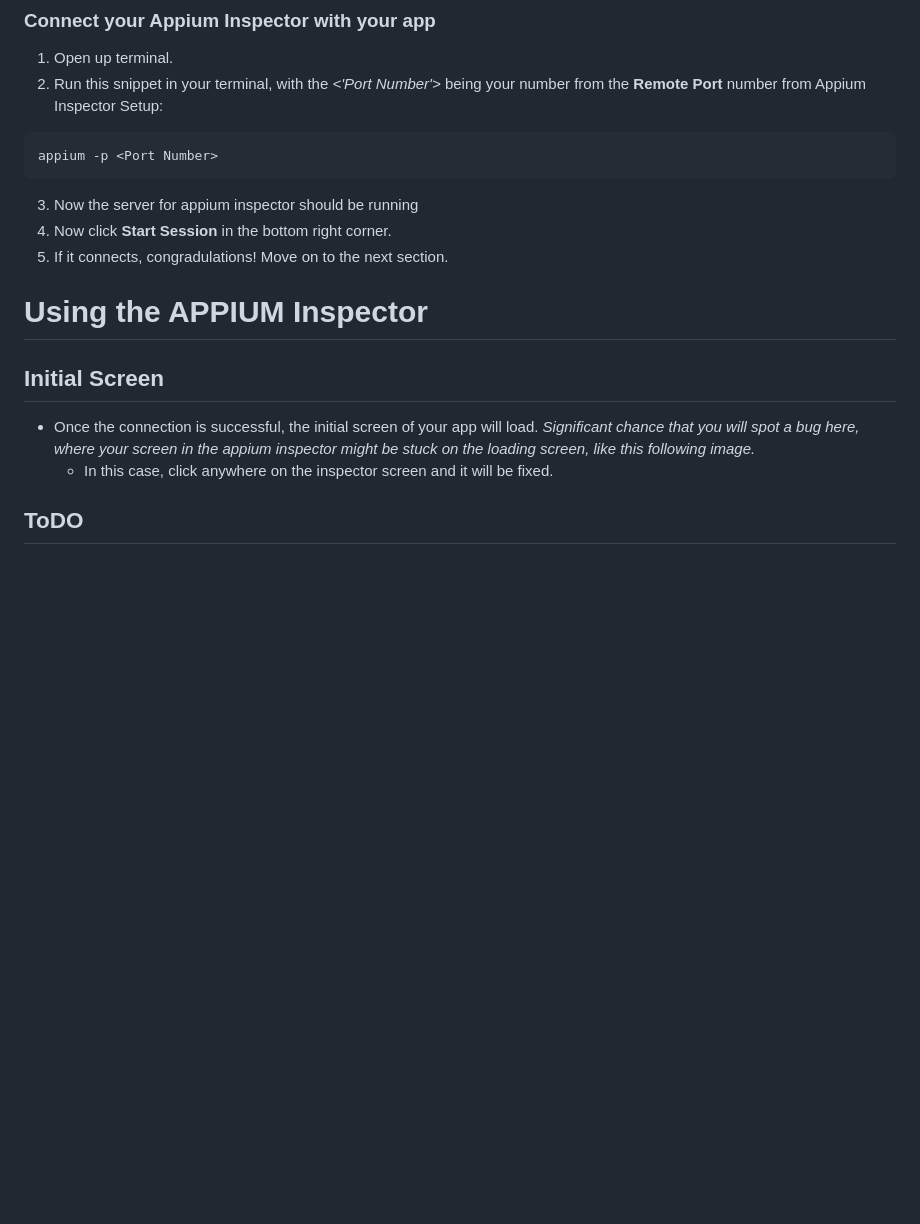
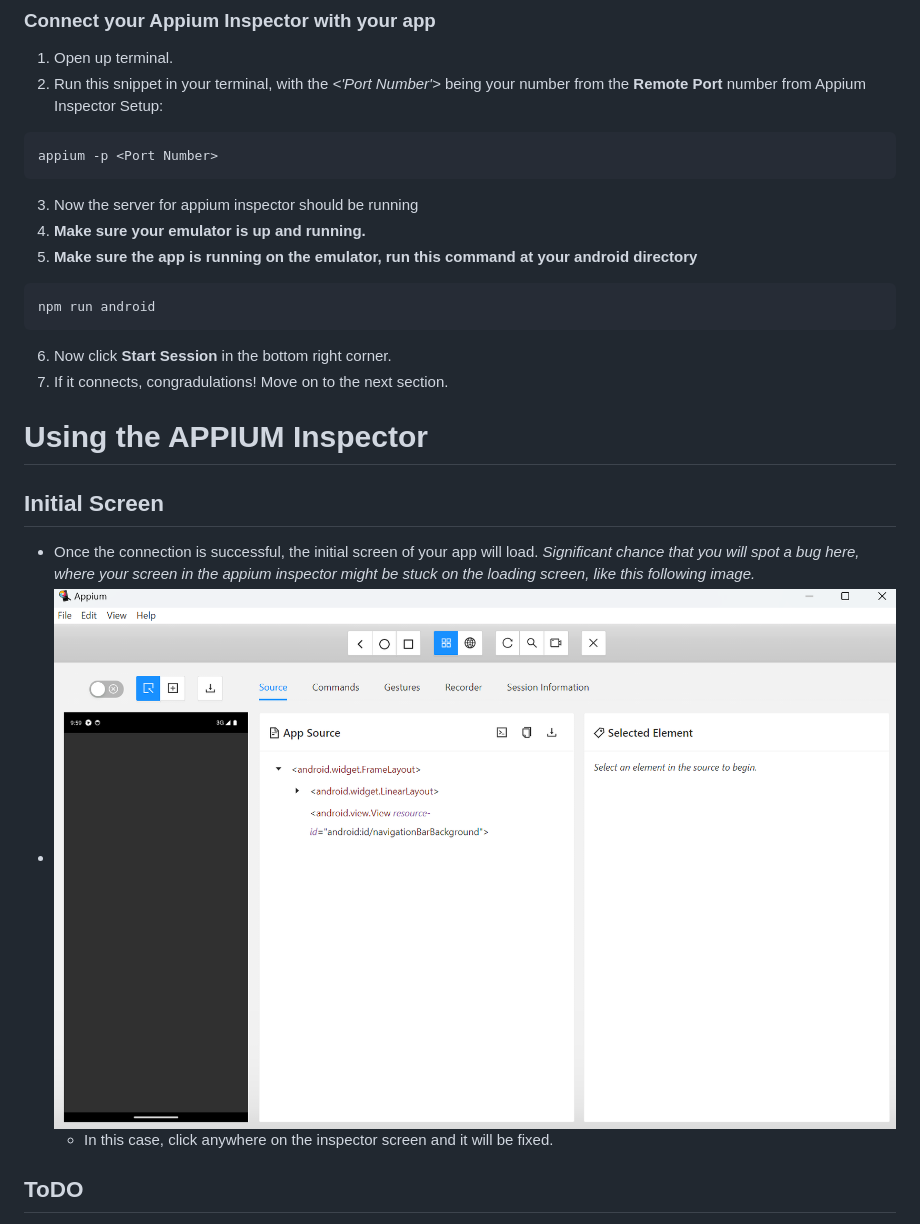
Before and after one commit to rhventures/react-native-dropdown-selector, a Markdown page: Test-DropDown-Selector/README.md, the part around the change. Rendered like a GitHub page; pictures changed too: Test-DropDown-Selector/InitialPage.png (added); blank space fills up the shorter version.

Commit message:
Doc Upate

````diff
--- a/Test-DropDown-Selector/README.md
+++ b/Test-DropDown-Selector/README.md
@@ -187,14 +187,20 @@ capabilities: [{
 appium -p <Port Number>
 ```
 3. Now the server for appium inspector should be running
-4. Now click **Start Session** in the bottom right corner.
-5. If it connects, congradulations! Move on to the next section.
+4. **Make sure your emulator is up and running.**
+5. **Make sure the app is running on the emulator, run this command at your android directory**
+```
+npm run android
+```
+6. Now click **Start Session** in the bottom right corner.
+7. If it connects, congradulations! Move on to the next section.
 
 
 # Using the APPIUM Inspector
 
 ## Initial Screen
 -   Once the connection is successful, the initial screen of your app will load. *Significant chance that you will spot a bug here, where your screen in the appium inspector might be stuck on the loading screen, like this following image.*
+-   ![alt text](InitialPage.png)
     -   In this case, click anywhere on the inspector screen and it will be fixed.
 ## ToDO
 1. Go Watch the [Appium Inspector Tutorial](https://www.youtube.com/watch?v=KN1sTvvX0mM&t=2s) from 32:07
````
